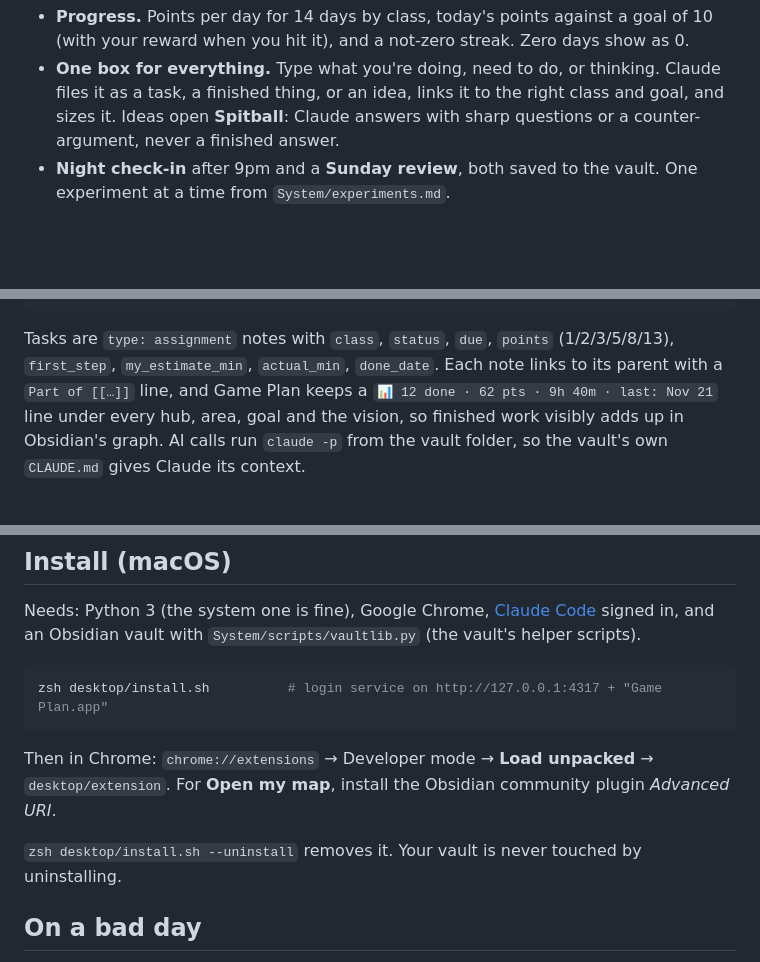
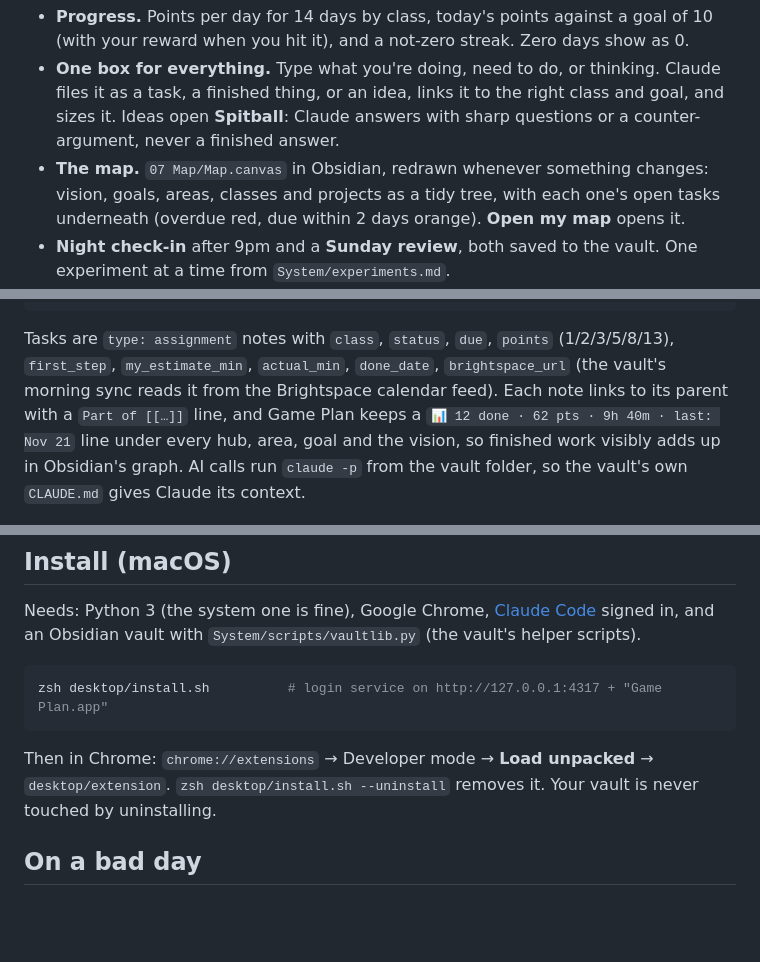
Before and after one commit to dylan2uu/game-plan, a Markdown page: README.md, 3 parts joined by grey strips. GitHub-like rendering; blank space fills up the shorter version.

````diff
--- a/README.md
+++ b/README.md
@@ -18,5 +21,6 @@ vault, and keeps every finished task linked up to the goal it serves.
 - **Progress.** Points per day for 14 days by class, today's points against a goal of 10 (with your reward when you hit it), and a not-zero streak. Zero days show as 0.
 - **One box for everything.** Type what you're doing, need to do, or thinking. Claude files it as a task, a finished thing, or an idea, links it to the right class and goal, and sizes it. Ideas open **Spitball**: Claude answers with sharp questions or a counter-argument, never a finished answer.
+- **The map.** `07 Map/Map.canvas` in Obsidian, redrawn whenever something changes: vision, goals, areas, classes and projects as a tidy tree, with each one's open tasks underneath (overdue red, due within 2 days orange). **Open my map** opens it.
 - **Night check-in** after 9pm and a **Sunday review**, both saved to the vault. One experiment at a time from `System/experiments.md`.
 - **Runs on its own.** Starts at login. Writes each day's note at midnight (zero days too). At most 4 macOS notifications a day, only in free time from `System/schedule.md`, never within 90 minutes of a Start, and fewer for tasks you keep ignoring.
 - **Blocker** (Chrome extension). While the timer runs, distracting sites show a back-to-work screen. From 10:30pm to 7am, streaming and short-video sites need a typed sentence to open: friction, not a wall.
@@ -35,7 +39,8 @@ System/experiments.md             the experiment queue and your daily reward
 ```
 
 Tasks are `type: assignment` notes with `class`, `status`, `due`, `points` (1/2/3/5/8/13), `first_step`,
-`my_estimate_min`, `actual_min`, `done_date`. Each note links to its parent with a `Part of [[…]]` line,
+`my_estimate_min`, `actual_min`, `done_date`, `brightspace_url` (the vault's morning sync reads it from the
+Brightspace calendar feed). Each note links to its parent with a `Part of [[…]]` line,
 and Game Plan keeps a `📊 12 done · 62 pts · 9h 40m · last: Nov 21` line under every hub, area, goal and
 the vision, so finished work visibly adds up in Obsidian's graph. AI calls run `claude -p` from the vault
 folder, so the vault's own `CLAUDE.md` gives Claude its context.
@@ -50,8 +55,6 @@ zsh desktop/install.sh          # login service on http://127.0.0.1:4317 + "Game
 ```
 
 Then in Chrome: `chrome://extensions` → Developer mode → **Load unpacked** → `desktop/extension`.
-For **Open my map**, install the Obsidian community plugin *Advanced URI*.
-
 `zsh desktop/install.sh --uninstall` removes it. Your vault is never touched by uninstalling.
 
 ## On a bad day
````
Also changed, not shown: other parts of README.md (+3 -0 lines), docs/screenshots/all.png (added), docs/screenshots/clock.png, docs/screenshots/done.png, docs/screenshots/now.png, 8 other files.
